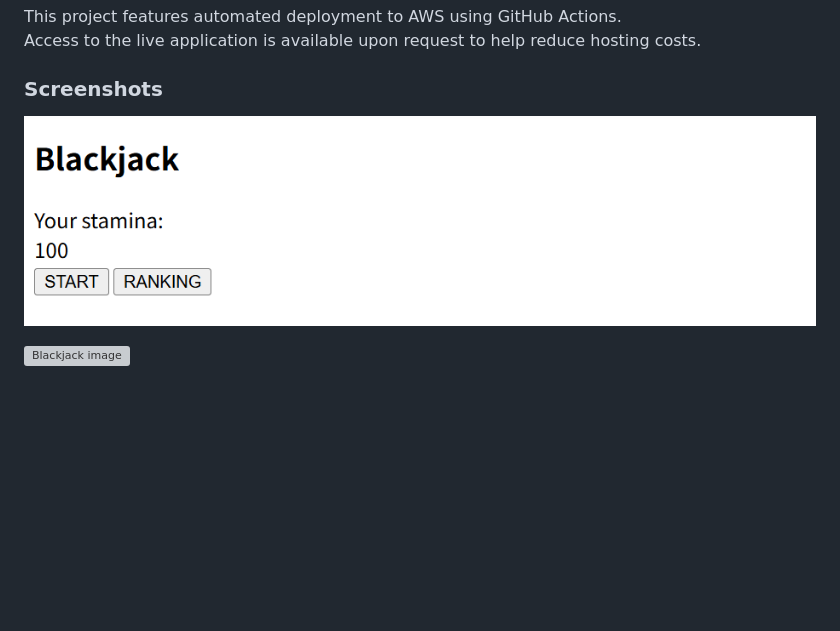
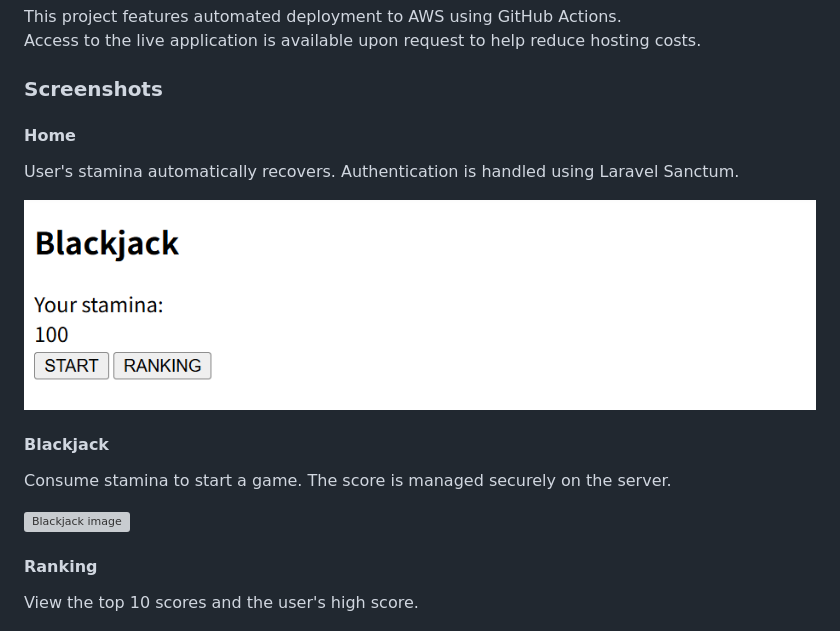
Before and after one commit to dino0320/blackjack, a Markdown page: README.md, the part around the change. Rendered like a GitHub page; blank space fills up the shorter version; grey boxes are pictures that could not be loaded.

Commit message:
Add page descriptions

```diff
--- a/README.md
+++ b/README.md
@@ -5,9 +5,18 @@ This project features automated deployment to AWS using GitHub Actions.
 Access to the live application is available upon request to help reduce hosting costs.
 
 ### Screenshots
+#### Home
+User's stamina automatically recovers. Authentication is handled using Laravel Sanctum.
+
 ![Home image](images_for_readme/home.png)
 
+#### Blackjack
+Consume stamina to start a game. The score is managed securely on the server.
+
 ![Blackjack image](images_for_readme/blackjack.png)
+
+#### Ranking
+View the top 10 scores and the user's high score.
 
 ![Ranking image](images_for_readme/ranking.png)
 
```
